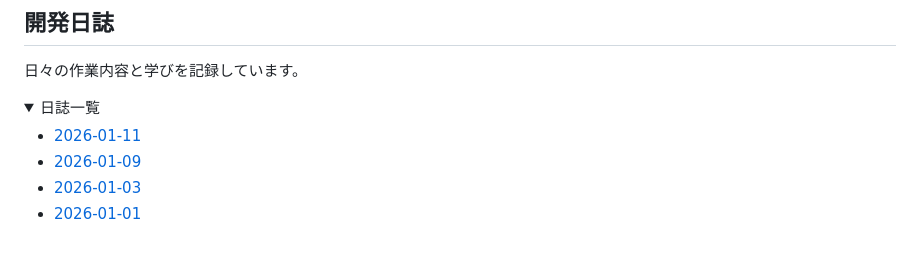
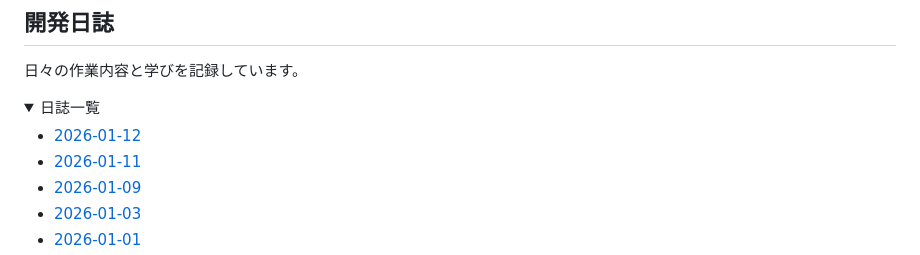
Before and after one commit to mnbst/job-recommender, a Markdown page: README.md, the part around the change. Rendered like a GitHub page; folded sections open.

```diff
--- a/README.md
+++ b/README.md
@@ -134,6 +134,7 @@ terraform apply
 <details>
 <summary>日誌一覧</summary>
 
+- [2026-01-12](./updates/2026-01-12.md)
 - [2026-01-11](./updates/2026-01-11.md)
 - [2026-01-09](./updates/2026-01-09.md)
 - [2026-01-03](./updates/2026-01-03.md)
```
Also changed, not shown: updates/2026-01-12.md (added, +16 -0 lines).
